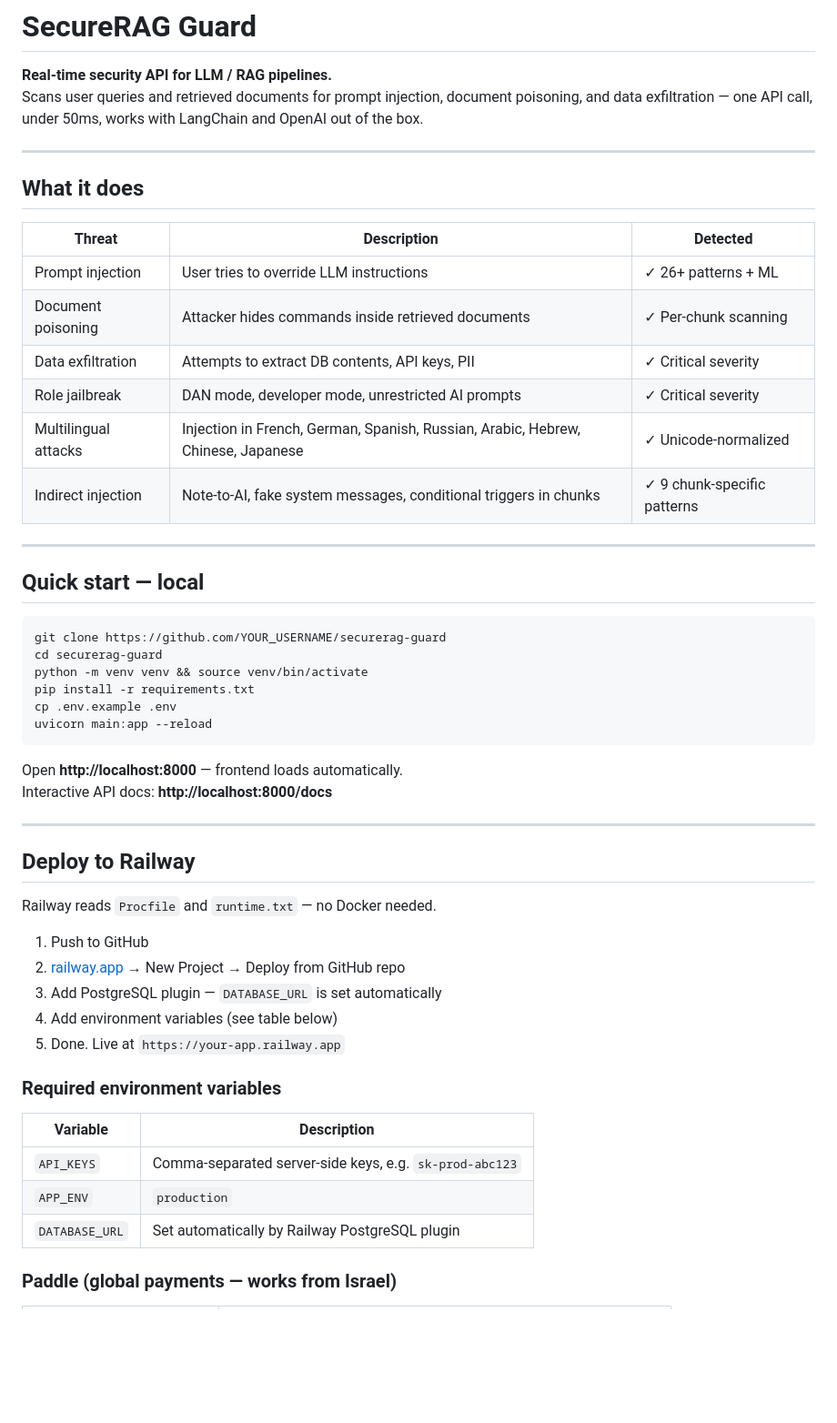
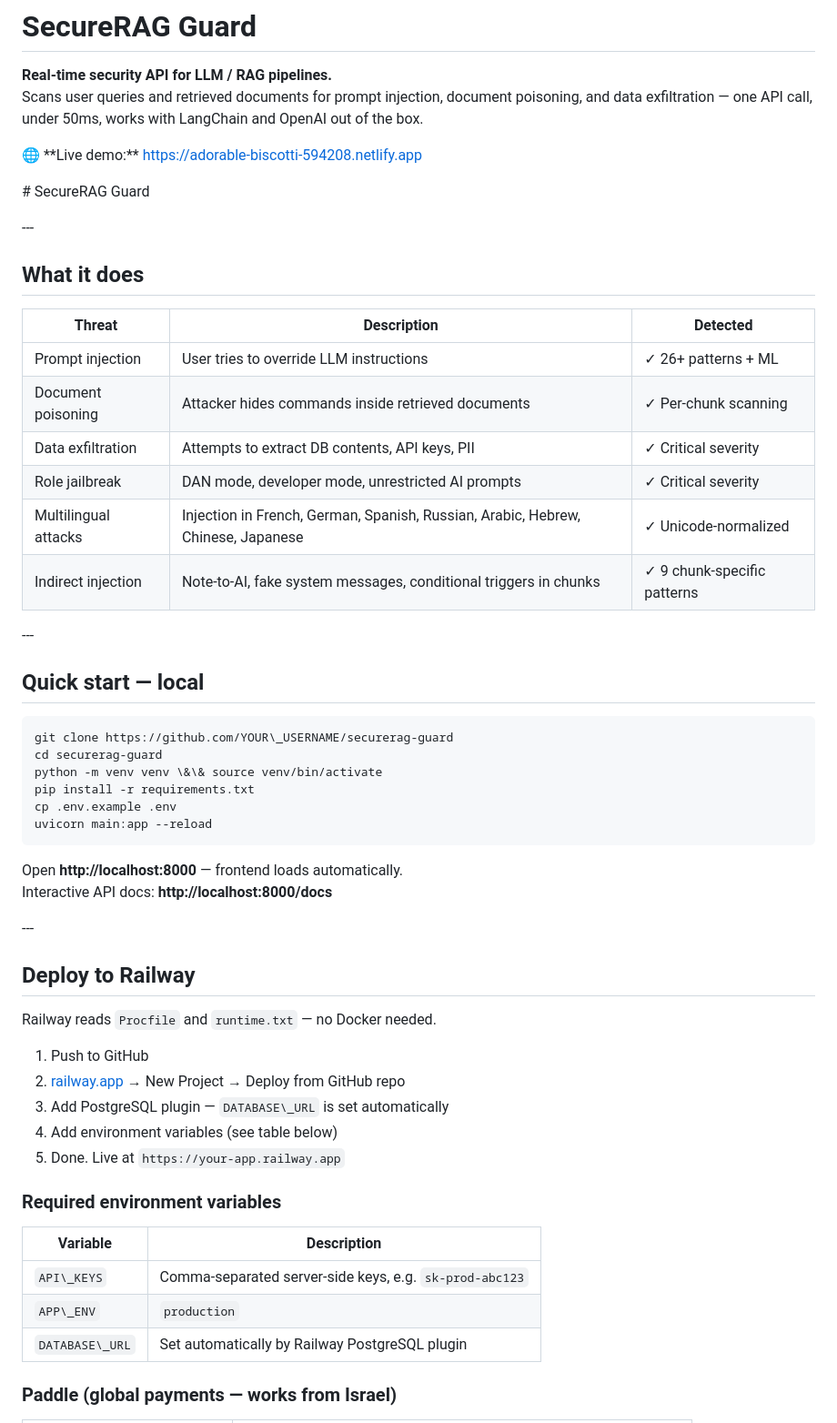
Before and after one commit to mastoodont/Web5testing, a Markdown page: README.md, the part around one of its changes. Shown at 91% size. Drawn GitHub-style; blank space fills up the shorter version.

````diff
--- a/README.md
+++ b/README.md
@@ -3,27 +3,35 @@
 **Real-time security API for LLM / RAG pipelines.**
 Scans user queries and retrieved documents for prompt injection, document poisoning, and data exfiltration — one API call, under 50ms, works with LangChain and OpenAI out of the box.
 
----
+
+
+🌐 \*\*Live demo:\*\* https://adorable-biscotti-594208.netlify.app
+
+
+
+\# SecureRAG Guard
+
+\---
 
 ## What it does
 
-| Threat | Description | Detected |
-|--------|-------------|---------|
-| Prompt injection | User tries to override LLM instructions | ✓ 26+ patterns + ML |
-| Document poisoning | Attacker hides commands inside retrieved documents | ✓ Per-chunk scanning |
-| Data exfiltration | Attempts to extract DB contents, API keys, PII | ✓ Critical severity |
-| Role jailbreak | DAN mode, developer mode, unrestricted AI prompts | ✓ Critical severity |
-| Multilingual attacks | Injection in French, German, Spanish, Russian, Arabic, Hebrew, Chinese, Japanese | ✓ Unicode-normalized |
-| Indirect injection | Note-to-AI, fake system messages, conditional triggers in chunks | ✓ 9 chunk-specific patterns |
+|Threat|Description|Detected|
+|-|-|-|
+|Prompt injection|User tries to override LLM instructions|✓ 26+ patterns + ML|
+|Document poisoning|Attacker hides commands inside retrieved documents|✓ Per-chunk scanning|
+|Data exfiltration|Attempts to extract DB contents, API keys, PII|✓ Critical severity|
+|Role jailbreak|DAN mode, developer mode, unrestricted AI prompts|✓ Critical severity|
+|Multilingual attacks|Injection in French, German, Spanish, Russian, Arabic, Hebrew, Chinese, Japanese|✓ Unicode-normalized|
+|Indirect injection|Note-to-AI, fake system messages, conditional triggers in chunks|✓ 9 chunk-specific patterns|
 
----
+\---
 
 ## Quick start — local
 
 ```bash
-git clone https://github.com/YOUR_USERNAME/securerag-guard
+git clone https://github.com/YOUR\_USERNAME/securerag-guard
 cd securerag-guard
-python -m venv venv && source venv/bin/activate
+python -m venv venv \&\& source venv/bin/activate
 pip install -r requirements.txt
 cp .env.example .env
 uvicorn main:app --reload
@@ -32,7 +40,7 @@ uvicorn main:app --reload
 Open **http://localhost:8000** — frontend loads automatically.
 Interactive API docs: **http://localhost:8000/docs**
 
----
+\---
 
 ## Deploy to Railway
 
@@ -40,17 +48,17 @@ Railway reads `Procfile` and `runtime.txt` — no Docker needed.
 
 1. Push to GitHub
 2. [railway.app](https://railway.app) → New Project → Deploy from GitHub repo
-3. Add PostgreSQL plugin — `DATABASE_URL` is set automatically
+3. Add PostgreSQL plugin — `DATABASE\_URL` is set automatically
 4. Add environment variables (see table below)
 5. Done. Live at `https://your-app.railway.app`
 
 ### Required environment variables
 
-| Variable | Description |
-|----------|-------------|
-| `API_KEYS` | Comma-separated server-side keys, e.g. `sk-prod-abc123` |
-| `APP_ENV` | `production` |
-| `DATABASE_URL` | Set automatically by Railway PostgreSQL plugin |
+|Variable|Description|
+|-|-|
+|`API\_KEYS`|Comma-separated server-side keys, e.g. `sk-prod-abc123`|
+|`APP\_ENV`|`production`|
+|`DATABASE\_URL`|Set automatically by Railway PostgreSQL plugin|
 
 ### Paddle (global payments — works from Israel)
 
````
Also changed, not shown: other parts of README.md (+149 -146 lines).
